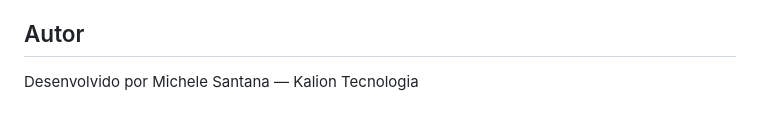
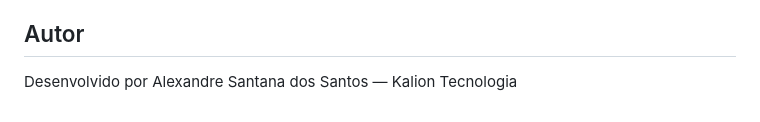
Before and after one commit to Alexandrekalion/Logistica-hevi, a Markdown page: README.md, the part around the change. Drawn GitHub-style.

Commit message:
docs: corrige autoria do projeto

```diff
--- a/README.md
+++ b/README.md
@@ -89,4 +89,4 @@ Desenvolvimento e organizacao de uma experiencia educacional para demonstrar flu
 
 ## Autor
 
-Desenvolvido por Michele Santana — Kalion Tecnologia
+Desenvolvido por Alexandre Santana dos Santos — Kalion Tecnologia
```
